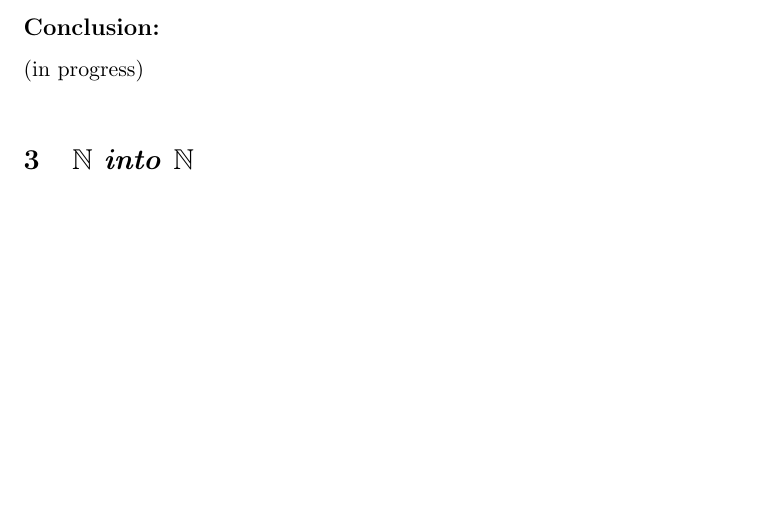
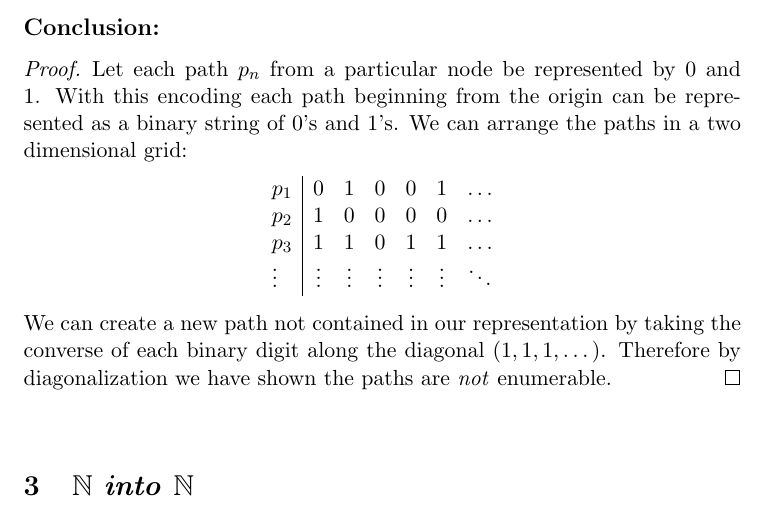
Before and after one commit to dave-maldonado/boolos_and_jeffrey, a LaTeX problem sheet (hw2.tex): part of page 2 of 2, cut so that both start at the same text, the shorter picture padded with empty space. Compiled offline with pdfLaTeX.

Commit message:
first attempt at hw2 problem 2

```diff
--- a/hw2.tex
+++ b/hw2.tex
@@ -70,7 +70,23 @@
 	\bigskip
 
 	\subsection*{Conclusion:}
-	(in progress)
+	\begin{proof}
+	Let each path $p_{n}$ from a particular node be represented by 0 and 1. With this encoding each path
+	beginning from the origin can be represented as a binary string of 0's and 1's. We can arrange the
+	paths in a two dimensional grid:
+		\begin{center}
+	$\begin{tabu}{ l | c c c c c r }
+		p_{1} & 0 & 1 & 0 & 0 & 1 & \dots \\
+		p_{2} & 1 & 0 & 0 & 0 & 0 & \dots \\
+		p_{3} & 1 & 1 & 0 & 1 & 1 & \dots \\
+		\vdots & \vdots & \vdots & \vdots & \vdots & \vdots & \ddots \\
+	\end{tabu}$ \\
+	\end{center}
+	\smallskip
+	We can create a new path not contained in our representation by taking the converse of
+	each binary digit along the diagonal $(1, 1, 1, \dots)$. Therefore by diagonalization we have
+	shown the paths are \textit{not} enumerable.
+	\end{proof}
 
 \bigskip
 
```
Also changed, not shown: hw2.pdf, 1 other file.
